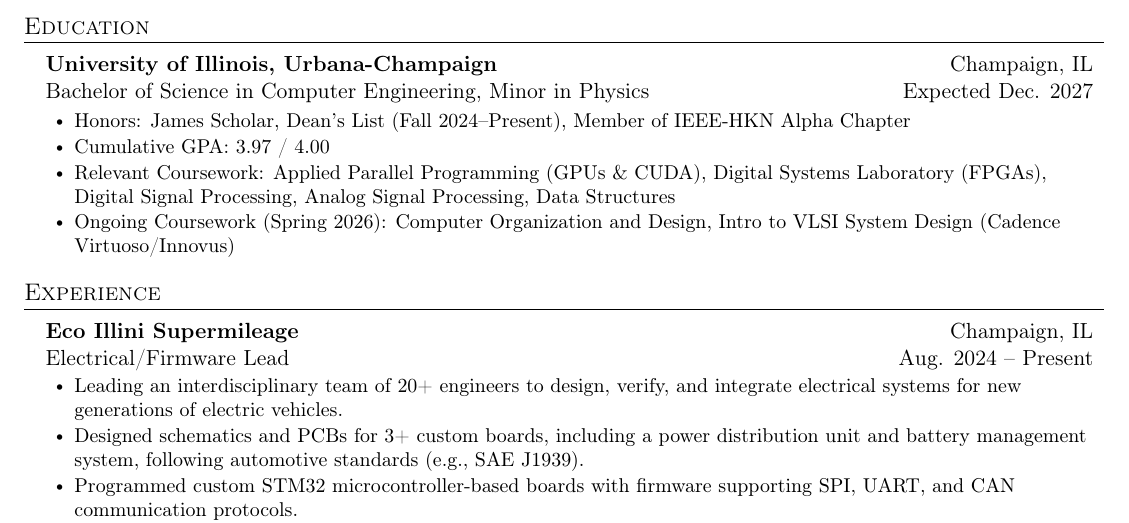
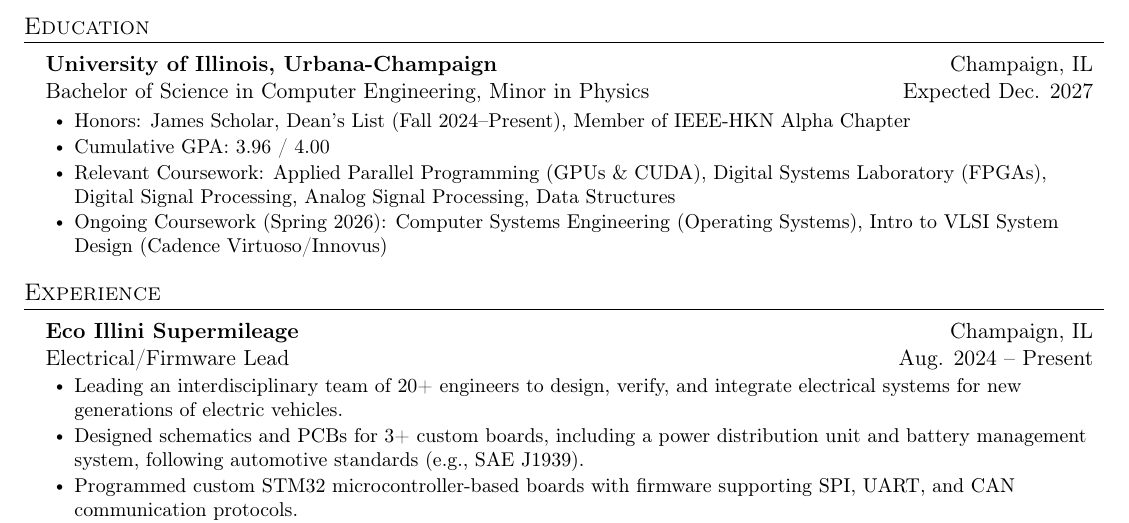
Before and after one commit to anikethta/anikethta.github.io, a LaTeX CV (resume/AnikethTarikonda_resume.tex): part of the page, cut so that both start at the same text. Compiled offline with pdfLaTeX.

Commit message:
minor updates

```diff
--- a/resume/AnikethTarikonda_resume.tex
+++ b/resume/AnikethTarikonda_resume.tex
@@ -106,9 +106,9 @@
       {Bachelor of Science in Computer Engineering, Minor in Physics}{Expected Dec. 2027}
     \resumeItemListStart
         \resumeItem{Honors: James Scholar, Dean's List (Fall 2024–Present), Member of IEEE-HKN Alpha Chapter}
-        \resumeItem{Cumulative GPA: 3.97 / 4.00}
+        \resumeItem{Cumulative GPA: 3.96 / 4.00}
         \resumeItem{Relevant Coursework: Applied Parallel Programming (GPUs \& CUDA), Digital Systems Laboratory (FPGAs), Digital Signal Processing, Analog Signal Processing, Data Structures}
-        \resumeItem{Ongoing Coursework (Spring 2026): Computer Organization and Design, Intro to VLSI System Design (Cadence Virtuoso/Innovus)}
+        \resumeItem{Ongoing Coursework (Spring 2026): Computer Systems Engineering (Operating Systems), Intro to VLSI System Design (Cadence Virtuoso/Innovus)}
     \resumeItemListEnd
   \resumeSubHeadingListEnd
 
```
Also changed, not shown: project_files/eco_board_images/pdu.png, resume/AnikethTarikonda_resume.pdf, 2 other files.
